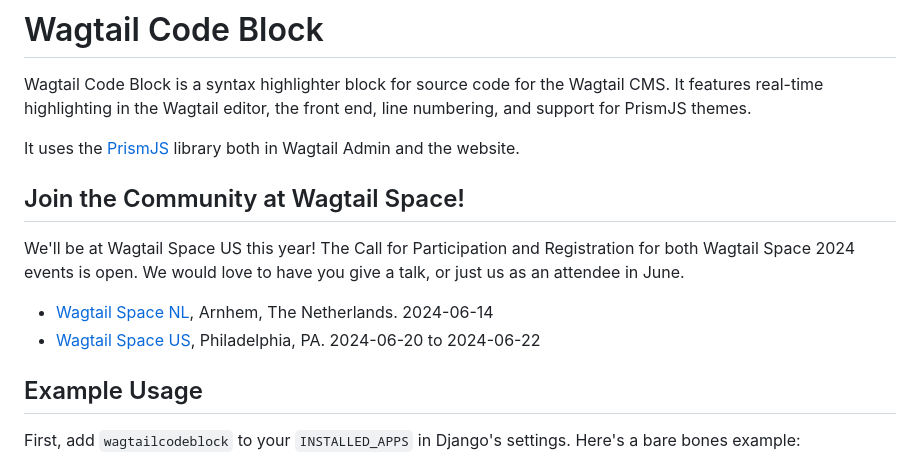
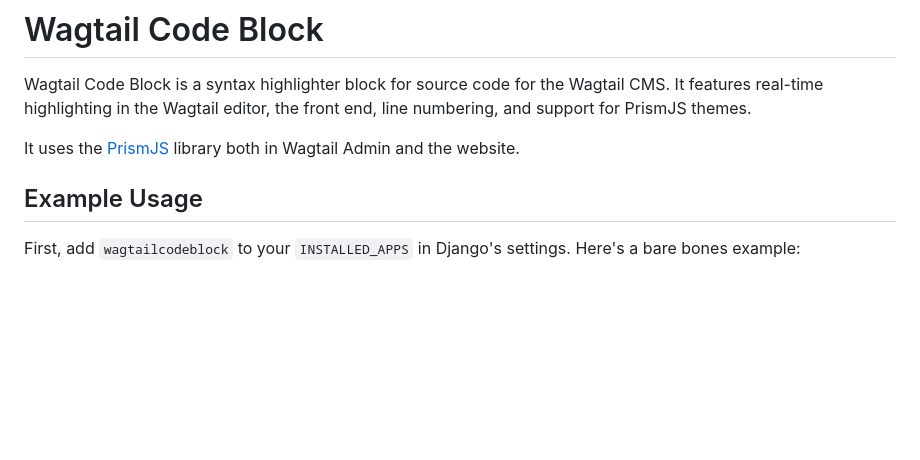
Before and after one commit to FlipperPA/wagtailcodeblock, a Markdown page: README.md, the part around the change. Drawn GitHub-style; blank space fills up the shorter version.

```diff
--- a/README.md
+++ b/README.md
@@ -3,13 +3,6 @@
 Wagtail Code Block is a syntax highlighter block for source code for the Wagtail CMS. It features real-time highlighting in the Wagtail editor, the front end, line numbering, and support for PrismJS themes.
 
 It uses the [PrismJS](http://prismjs.com/) library both in Wagtail Admin and the website.
-
-## Join the Community at Wagtail Space!
-
-We'll be at Wagtail Space US this year! The Call for Participation and Registration for both Wagtail Space 2024 events is open. We would love to have you give a talk, or just us as an attendee in June.
-
-* [Wagtail Space NL](https://nl.wagtail.space/), Arnhem, The Netherlands. 2024-06-14
-* [Wagtail Space US](https://us.wagtail.space/), Philadelphia, PA. 2024-06-20 to 2024-06-22
 
 ## Example Usage
 
```
